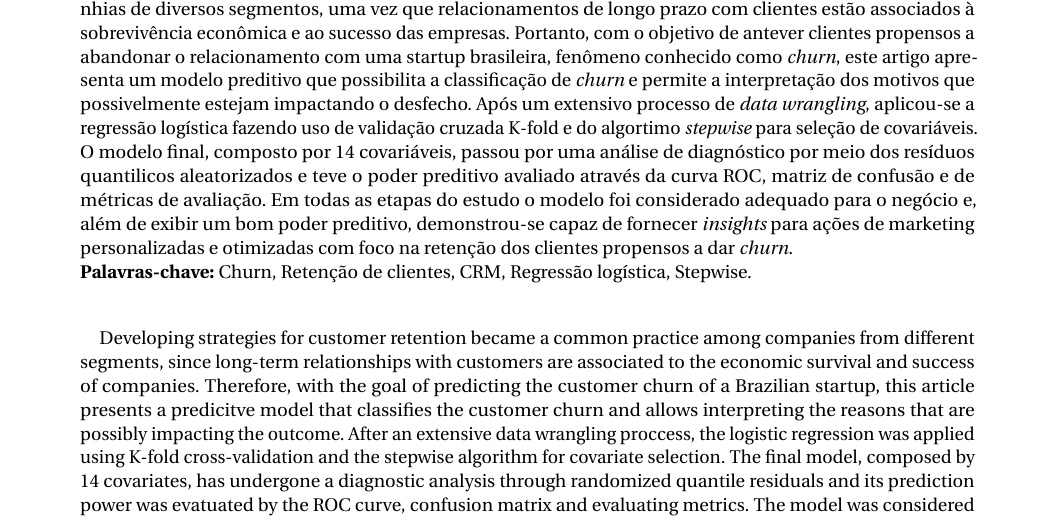
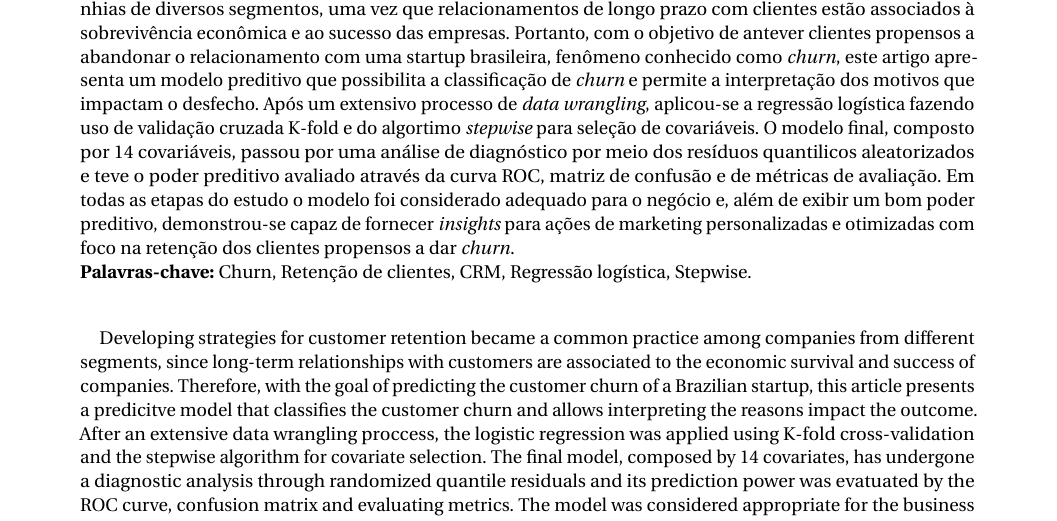
Before and after one commit to acsjunior/dsbd-churn-analysis, an R Markdown document (tex/article/article.Rmd): part of page 3 of 10, cut so that both start at the same text. The pictures show the output file tex/article/article.pdf that the author committed with the source.

Commit message:
updated abstract

```diff
--- a/tex/article/article.Rmd
+++ b/tex/article/article.Rmd
@@ -14,10 +14,10 @@ bibliography: referencias.bib
 biblio-style: unsrt
 lang: pt-BR
 resumo: >
-  O desenvolvimento de estratégias para retenção de clientes se tornou uma prática comum entre companhias de diversos segmentos, uma vez que relacionamentos de longo prazo com clientes estão associados à sobrevivência econômica e ao sucesso das empresas. Portanto, com o objetivo de antever clientes propensos a abandonar o relacionamento com uma startup brasileira, fenômeno conhecido como \textit{churn}, este artigo apresenta um modelo preditivo que possibilita a classificação de \textit{churn} e permite a interpretação dos motivos que possivelmente estejam impactando o desfecho. Após um extensivo processo de \textit{data wrangling}, aplicou-se a regressão logística fazendo uso de validação cruzada K-fold e do algortimo \textit{stepwise} para seleção de covariáveis. O modelo final, composto por 14 covariáveis, passou por uma análise de diagnóstico por meio dos resíduos quantilicos aleatorizados e teve o poder preditivo avaliado através da curva ROC, matriz de confusão e de métricas de avaliação. Em todas as etapas do estudo o modelo foi considerado adequado para o negócio e, além de exibir um bom poder preditivo, demonstrou-se capaz de fornecer \textit{insights} para ações de marketing personalizadas e otimizadas com foco na retenção dos clientes propensos a dar \textit{churn}.
+  O desenvolvimento de estratégias para retenção de clientes se tornou uma prática comum entre companhias de diversos segmentos, uma vez que relacionamentos de longo prazo com clientes estão associados à sobrevivência econômica e ao sucesso das empresas. Portanto, com o objetivo de antever clientes propensos a abandonar o relacionamento com uma startup brasileira, fenômeno conhecido como \textit{churn}, este artigo apresenta um modelo preditivo que possibilita a classificação de \textit{churn} e permite a interpretação dos motivos que impactam o desfecho. Após um extensivo processo de \textit{data wrangling}, aplicou-se a regressão logística fazendo uso de validação cruzada K-fold e do algortimo \textit{stepwise} para seleção de covariáveis. O modelo final, composto por 14 covariáveis, passou por uma análise de diagnóstico por meio dos resíduos quantilicos aleatorizados e teve o poder preditivo avaliado através da curva ROC, matriz de confusão e de métricas de avaliação. Em todas as etapas do estudo o modelo foi considerado adequado para o negócio e, além de exibir um bom poder preditivo, demonstrou-se capaz de fornecer \textit{insights} para ações de marketing personalizadas e otimizadas com foco na retenção dos clientes propensos a dar \textit{churn}.
 palavras_chave: "Churn, Retenção de clientes, CRM, Regressão logística, Stepwise."
 abstract: >
-  Developing strategies for customer retention became a common practice among companies from different segments, since long-term relationships with customers are associated to the economic survival and success of companies. Therefore, with the goal of predicting the customer churn of a Brazilian startup, this article presents a predicitve model that classifies the customer churn and allows interpreting the reasons that are possibly impacting the outcome. After an extensive data wrangling proccess, the logistic regression was applied using K-fold cross-validation and the stepwise algorithm for covariate selection. The final model, composed by 14 covariates, has undergone a diagnostic analysis through randomized quantile residuals and its prediction power was evatuated by the ROC curve, confusion matrix and evaluating metrics. The model was considered appropriate for the business in all stages of the study not only proved to have a good prediction power but also demonstrated itself capable of providing insights for executing optimized and customized marketing actions focusing on the retention of customers likely to churn.
+  Developing strategies for customer retention became a common practice among companies from different segments, since long-term relationships with customers are associated to the economic survival and success of companies. Therefore, with the goal of predicting the customer churn of a Brazilian startup, this article presents a predicitve model that classifies the customer churn and allows interpreting the reasons impact the outcome. After an extensive data wrangling proccess, the logistic regression was applied using K-fold cross-validation and the stepwise algorithm for covariate selection. The final model, composed by 14 covariates, has undergone a diagnostic analysis through randomized quantile residuals and its prediction power was evatuated by the ROC curve, confusion matrix and evaluating metrics. The model was considered appropriate for the business in all stages of the study not only proved to have a good prediction power but also demonstrated itself capable of providing insights for executing optimized and customized marketing actions focusing on the retention of customers likely to churn.
 keywords: "Customer churn, Customer retention, CRM, Logistic regression, Stepwise"
 ---
 
```
Also changed, not shown: tex/article/article.pdf, tex/article/article.tex, 4 other files.
